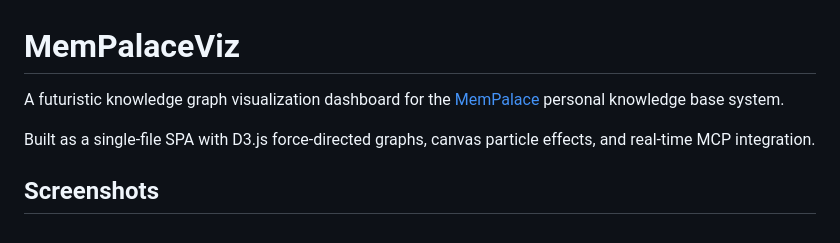
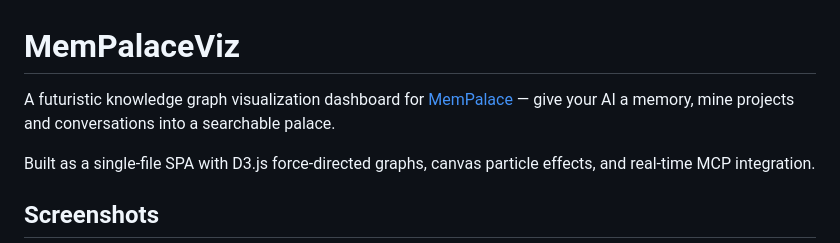
Before and after one commit to JoeDoesJits/mempalace-viz, a Markdown page: README.md, the part around the change. GitHub-like rendering.

Commit message:
Fix MemPalace project link (was pointing at unrelated basic-memory repo)
Co-Authored-By: Claude Opus 4.6 <noreply@anthropic.com>

```diff
--- a/README.md
+++ b/README.md
@@ -1,6 +1,6 @@
 # MemPalaceViz
 
-A futuristic knowledge graph visualization dashboard for the [MemPalace](https://github.com/basicmachines-co/basic-memory) personal knowledge base system.
+A futuristic knowledge graph visualization dashboard for [MemPalace](https://github.com/MemPalace/mempalace) — give your AI a memory, mine projects and conversations into a searchable palace.
 
 Built as a single-file SPA with D3.js force-directed graphs, canvas particle effects, and real-time MCP integration.
 
```
